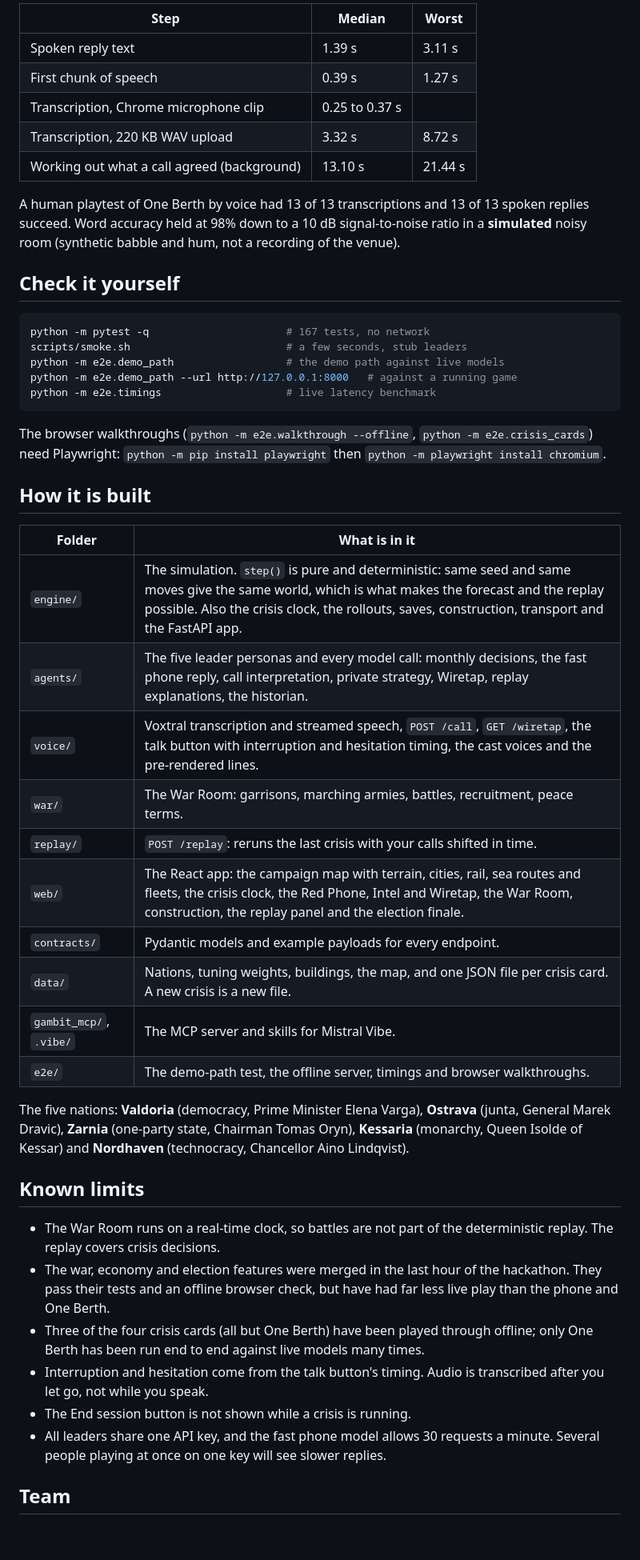
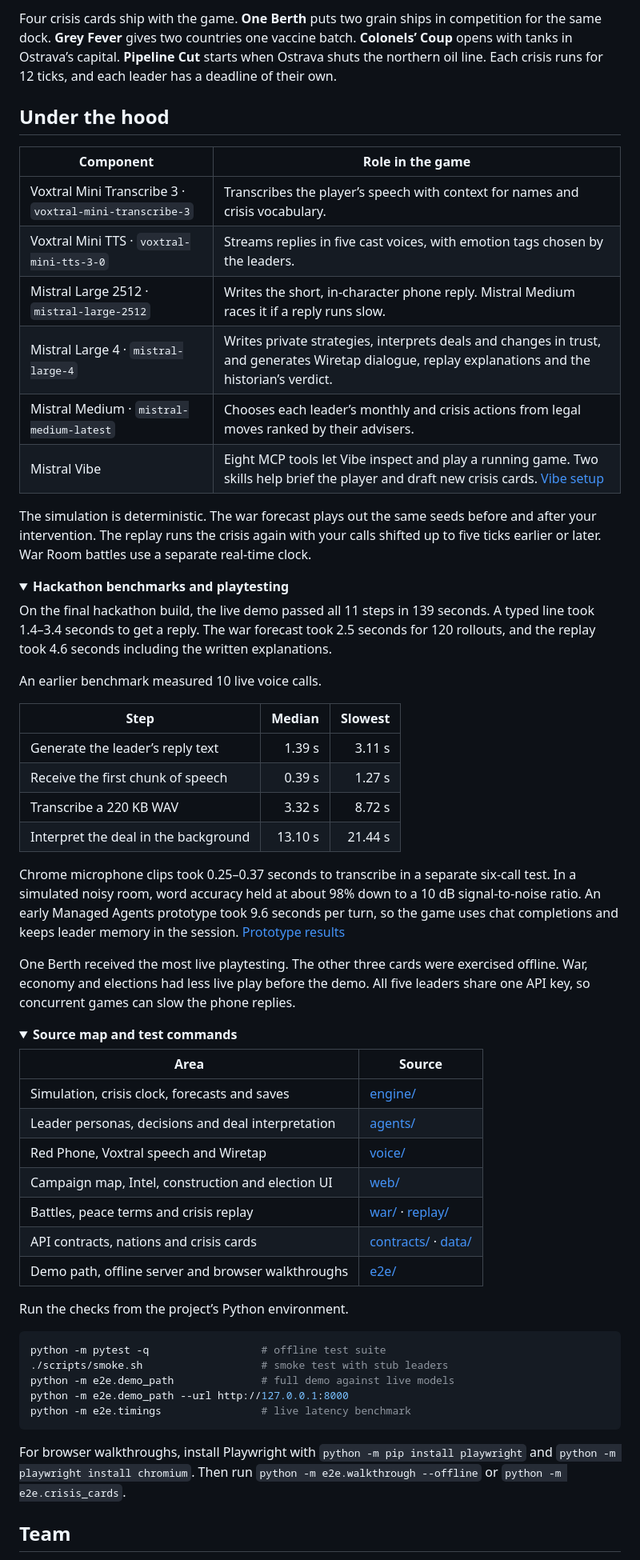
Before and after one commit to Infosuii/Mistral-Hackathon, a Markdown page: README.md, the part around one of its changes. Shown at 80% size. GitHub-like rendering; folded sections open; blank space fills up the shorter version.

````diff
--- a/README.md
+++ b/README.md
@@ -97,51 +93,67 @@ Earlier in the day, on an earlier build, across 10 live voice calls (`python -m
 
-| Step | Median | Worst |
-|---|---|---|
-| Spoken reply text | 1.39 s | 3.11 s |
-| First chunk of speech | 0.39 s | 1.27 s |
-| Transcription, Chrome microphone clip | 0.25 to 0.37 s | |
-| Transcription, 220 KB WAV upload | 3.32 s | 8.72 s |
-| Working out what a call agreed (background) | 13.10 s | 21.44 s |
+Four crisis cards ship with the game. **One Berth** puts two grain ships in competition for the same dock. **Grey Fever** gives two countries one vaccine batch. **Colonels’ Coup** opens with tanks in Ostrava’s capital. **Pipeline Cut** starts when Ostrava shuts the northern oil line. Each crisis runs for 12 ticks, and each leader has a deadline of their own.
 
-A human playtest of One Berth by voice had 13 of 13 transcriptions and 13 of 13 spoken replies succeed. Word accuracy held at 98% down to a 10 dB signal-to-noise ratio in a **simulated** noisy room (synthetic babble and hum, not a recording of the venue).
+</details>
 
-## Check it yourself
+## Under the hood
+
+| Component | Role in the game |
+| --- | --- |
+| Voxtral Mini Transcribe 3 · `voxtral-mini-transcribe-3` | Transcribes the player’s speech with context for names and crisis vocabulary. |
+| Voxtral Mini TTS · `voxtral-mini-tts-3-0` | Streams replies in five cast voices, with emotion tags chosen by the leaders. |
+| Mistral Large 2512 · `mistral-large-2512` | Writes the short, in-character phone reply. Mistral Medium races it if a reply runs slow. |
+| Mistral Large 4 · `mistral-large-4` | Writes private strategies, interprets deals and changes in trust, and generates Wiretap dialogue, replay explanations and the historian’s verdict. |
+| Mistral Medium · `mistral-medium-latest` | Chooses each leader’s monthly and crisis actions from legal moves ranked by their advisers. |
+| Mistral Vibe | Eight MCP tools let Vibe inspect and play a running game. Two skills help brief the player and draft new crisis cards. [Vibe setup](gambit_mcp/README.md) |
+
+The simulation is deterministic. The war forecast plays out the same seeds before and after your intervention. The replay runs the crisis again with your calls shifted up to five ticks earlier or later. War Room battles use a separate real-time clock.
+
+<details>
+<summary><strong>Hackathon benchmarks and playtesting</strong></summary>
+
+On the final hackathon build, the live demo passed all 11 steps in 139 seconds. A typed line took 1.4–3.4 seconds to get a reply. The war forecast took 2.5 seconds for 120 rollouts, and the replay took 4.6 seconds including the written explanations.
+
+An earlier benchmark measured 10 live voice calls.
+
+| Step | Median | Slowest |
+| --- | ---: | ---: |
+| Generate the leader’s reply text | 1.39 s | 3.11 s |
+| Receive the first chunk of speech | 0.39 s | 1.27 s |
+| Transcribe a 220 KB WAV | 3.32 s | 8.72 s |
+| Interpret the deal in the background | 13.10 s | 21.44 s |
+
+Chrome microphone clips took 0.25–0.37 seconds to transcribe in a separate six-call test. In a simulated noisy room, word accuracy held at about 98% down to a 10 dB signal-to-noise ratio. An early Managed Agents prototype took 9.6 seconds per turn, so the game uses chat completions and keeps leader memory in the session. [Prototype results](agents/A0_RESULTS.md)
+
+One Berth received the most live playtesting. The other three cards were exercised offline. War, economy and elections had less live play before the demo. All five leaders share one API key, so concurrent games can slow the phone replies.
+
+</details>
+
+<details>
+<summary><strong>Source map and test commands</strong></summary>
+
+| Area | Source |
+| --- | --- |
+| Simulation, crisis clock, forecasts and saves | [engine/](engine/) |
+| Leader personas, decisions and deal interpretation | [agents/](agents/) |
+| Red Phone, Voxtral speech and Wiretap | [voice/](voice/) |
+| Campaign map, Intel, construction and election UI | [web/](web/) |
+| Battles, peace terms and crisis replay | [war/](war/) · [replay/](replay/) |
+| API contracts, nations and crisis cards | [contracts/](contracts/) · [data/](data/) |
+| Demo path, offline server and browser walkthroughs | [e2e/](e2e/) |
+
+Run the checks from the project’s Python environment.
 
 ```bash
-python -m pytest -q                      # 167 tests, no network
-scripts/smoke.sh                         # a few seconds, stub leaders
-python -m e2e.demo_path                  # the demo path against live models
-python -m e2e.demo_path --url http://127.0.0.1:8000   # against a running game
-python -m e2e.timings                    # live latency benchmark
+python -m pytest -q                  # offline test suite
+./scripts/smoke.sh                   # smoke test with stub leaders
+python -m e2e.demo_path              # full demo against live models
+python -m e2e.demo_path --url http://127.0.0.1:8000
+python -m e2e.timings                # live latency benchmark
 ```
 
-The browser walkthroughs (`python -m e2e.walkthrough --offline`, `python -m e2e.crisis_cards`) need Playwright: `python -m pip install playwright` then `python -m playwright install chromium`.
+For browser walkthroughs, install Playwright with `python -m pip install playwright` and `python -m playwright install chromium`. Then run `python -m e2e.walkthrough --offline` or `python -m e2e.crisis_cards`.
 
-## How it is built
-
-| Folder | What is in it |
-|---|---|
-| `engine/` | The simulation. `step()` is pure and deterministic: same seed and same moves give the same world, which is what makes the forecast and the replay possible. Also the crisis clock, the rollouts, saves, construction, transport and the FastAPI app. |
-| `agents/` | The five leader personas and every model call: monthly decisions, the fast phone reply, call interpretation, private strategy, Wiretap, replay explanations, the historian. |
-| `voice/` | Voxtral transcription and streamed speech, `POST /call`, `GET /wiretap`, the talk button with interruption and hesitation timing, the cast voices and the pre-rendered lines. |
-| `war/` | The War Room: garrisons, marching armies, battles, recruitment, peace terms. |
-| `replay/` | `POST /replay`: reruns the last crisis with your calls shifted in time. |
-| `web/` | The React app: the campaign map with terrain, cities, rail, sea routes and fleets, the crisis clock, the Red Phone, Intel and Wiretap, the War Room, construction, the replay panel and the election finale. |
-| `contracts/` | Pydantic models and example payloads for every endpoint. |
-| `data/` | Nations, tuning weights, buildings, the map, and one JSON file per crisis card. A new crisis is a new file. |
-| `gambit_mcp/`, `.vibe/` | The MCP server and skills for Mistral Vibe. |
-| `e2e/` | The demo-path test, the offline server, timings and browser walkthroughs. |
-
-The five nations: **Valdoria** (democracy, Prime Minister Elena Varga), **Ostrava** (junta, General Marek Dravic), **Zarnia** (one-party state, Chairman Tomas Oryn), **Kessaria** (monarchy, Queen Isolde of Kessar) and **Nordhaven** (technocracy, Chancellor Aino Lindqvist).
-
-## Known limits
-
-- The War Room runs on a real-time clock, so battles are not part of the deterministic replay. The replay covers crisis decisions.
-- The war, economy and election features were merged in the last hour of the hackathon. They pass their tests and an offline browser check, but have had far less live play than the phone and One Berth.
-- Three of the four crisis cards (all but One Berth) have been played through offline; only One Berth has been run end to end against live models many times.
-- Interruption and hesitation come from the talk button's timing. Audio is transcribed after you let go, not while you speak.
-- The End session button is not shown while a crisis is running.
-- All leaders share one API key, and the fast phone model allows 30 requests a minute. Several people playing at once on one key will see slower replies.
+</details>
 
 ## Team
 
````
Also changed, not shown: other parts of README.md (+59 -63 lines), docs/screenshots/campaign.jpg (added), docs/screenshots/one-berth.jpg (added), docs/screenshots/wiretap.jpg (added).
